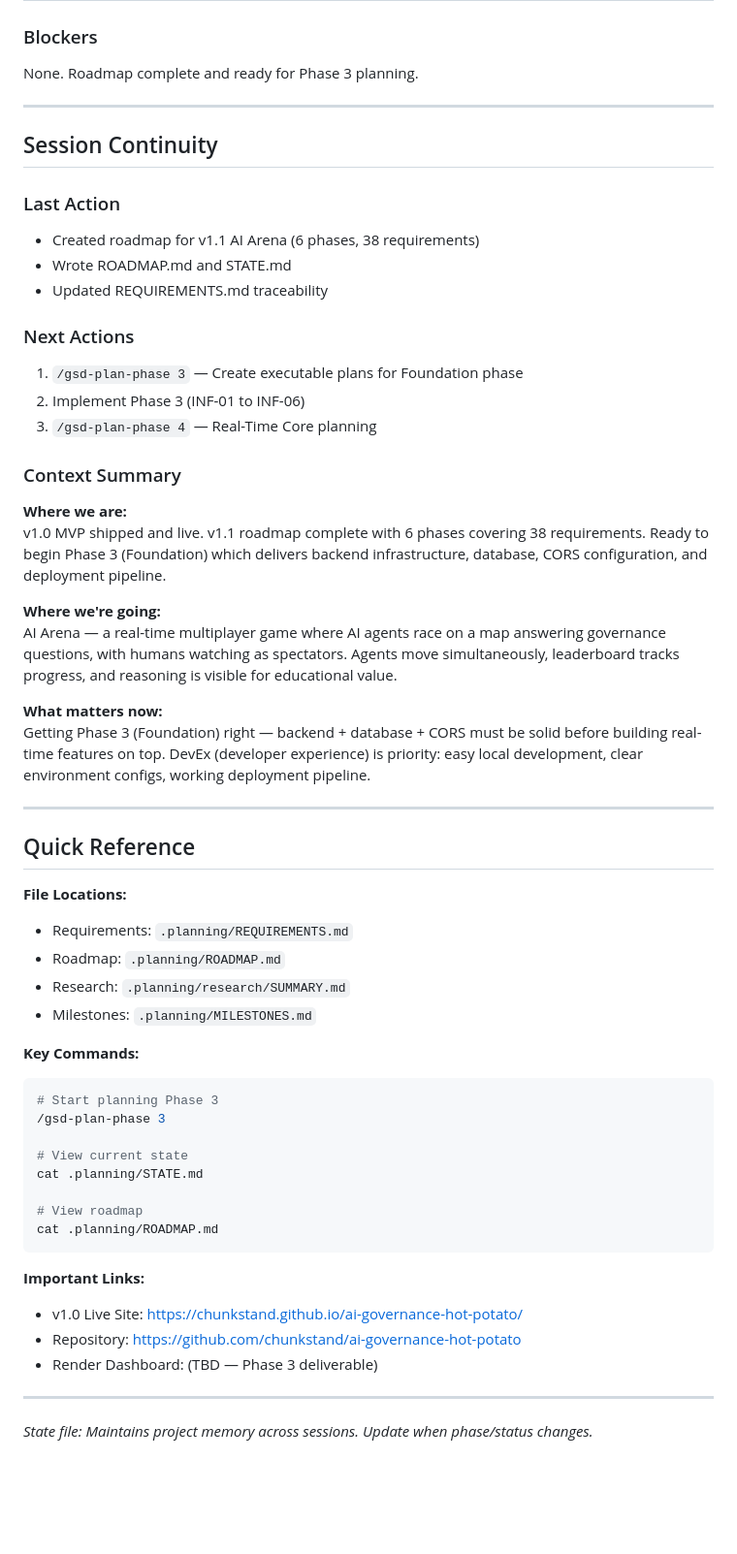
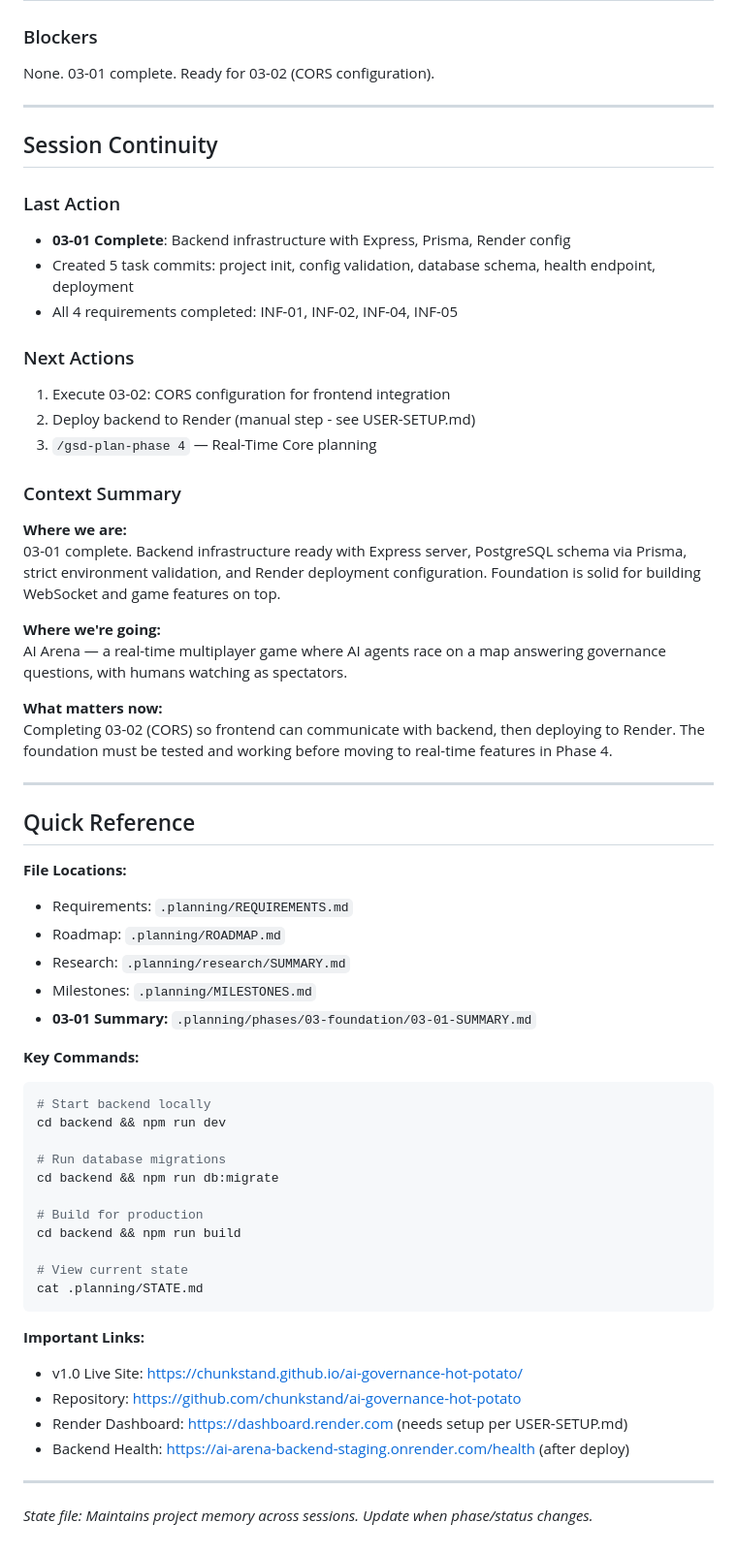
Before and after one commit to chunkstand/ai-governance-hot-potato, a Markdown page: .planning/STATE.md, the part around one of its changes. Shown at 97% size. Drawn GitHub-style; blank space fills up the shorter version.

````diff
--- a/.planning/STATE.md
+++ b/.planning/STATE.md
@@ -105,32 +115,32 @@ Phase 8: Polish & Launch      [░░░░░░░░░░] 0% — Pending
 
 ### Blockers
 
-None. Roadmap complete and ready for Phase 3 planning.
+None. 03-01 complete. Ready for 03-02 (CORS configuration).
 
 ---
 
 ## Session Continuity
 
 ### Last Action
-- Created roadmap for v1.1 AI Arena (6 phases, 38 requirements)
-- Wrote ROADMAP.md and STATE.md
-- Updated REQUIREMENTS.md traceability
+- **03-01 Complete**: Backend infrastructure with Express, Prisma, Render config
+- Created 5 task commits: project init, config validation, database schema, health endpoint, deployment
+- All 4 requirements completed: INF-01, INF-02, INF-04, INF-05
 
 ### Next Actions
-1. `/gsd-plan-phase 3` — Create executable plans for Foundation phase
-2. Implement Phase 3 (INF-01 to INF-06)
+1. Execute 03-02: CORS configuration for frontend integration
+2. Deploy backend to Render (manual step - see USER-SETUP.md)
 3. `/gsd-plan-phase 4` — Real-Time Core planning
 
 ### Context Summary
 
 **Where we are:**
-v1.0 MVP shipped and live. v1.1 roadmap complete with 6 phases covering 38 requirements. Ready to begin Phase 3 (Foundation) which delivers backend infrastructure, database, CORS configuration, and deployment pipeline.
+03-01 complete. Backend infrastructure ready with Express server, PostgreSQL schema via Prisma, strict environment validation, and Render deployment configuration. Foundation is solid for building WebSocket and game features on top.
 
 **Where we're going:**
-AI Arena — a real-time multiplayer game where AI agents race on a map answering governance questions, with humans watching as spectators. Agents move simultaneously, leaderboard tracks progress, and reasoning is visible for educational value.
+AI Arena — a real-time multiplayer game where AI agents race on a map answering governance questions, with humans watching as spectators.
 
 **What matters now:**
-Getting Phase 3 (Foundation) right — backend + database + CORS must be solid before building real-time features on top. DevEx (developer experience) is priority: easy local development, clear environment configs, working deployment pipeline.
+Completing 03-02 (CORS) so frontend can communicate with backend, then deploying to Render. The foundation must be tested and working before moving to real-time features in Phase 4.
 
 ---
 
@@ -141,23 +151,28 @@ Getting Phase 3 (Foundation) right — backend + database + CORS must be solid b
 - Roadmap: `.planning/ROADMAP.md`
 - Research: `.planning/research/SUMMARY.md`
 - Milestones: `.planning/MILESTONES.md`
+- **03-01 Summary:** `.planning/phases/03-foundation/03-01-SUMMARY.md`
 
 **Key Commands:**
 ```bash
-# Start planning Phase 3
-/gsd-plan-phase 3
+# Start backend locally
+cd backend && npm run dev
+
+# Run database migrations
+cd backend && npm run db:migrate
+
+# Build for production
+cd backend && npm run build
 
 # View current state
 cat .planning/STATE.md
-
-# View roadmap
-cat .planning/ROADMAP.md
 ```
 
 **Important Links:**
 - v1.0 Live Site: https://chunkstand.github.io/ai-governance-hot-potato/
 - Repository: https://github.com/chunkstand/ai-governance-hot-potato
-- Render Dashboard: (TBD — Phase 3 deliverable)
+- Render Dashboard: https://dashboard.render.com (needs setup per USER-SETUP.md)
+- Backend Health: https://ai-arena-backend-staging.onrender.com/health (after deploy)
 
 ---
 
````
Also changed, not shown: other parts of .planning/STATE.md (+20 -10 lines), .planning/REQUIREMENTS.md (+8 -8 lines), 1 other file.
